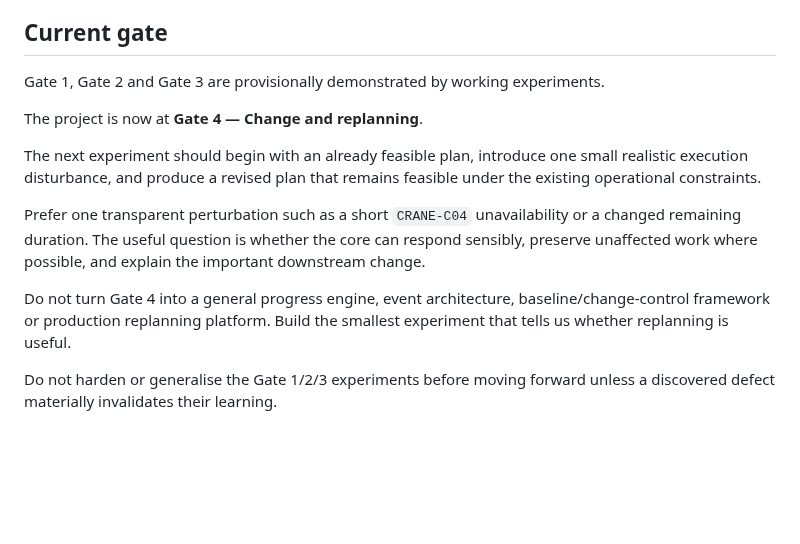
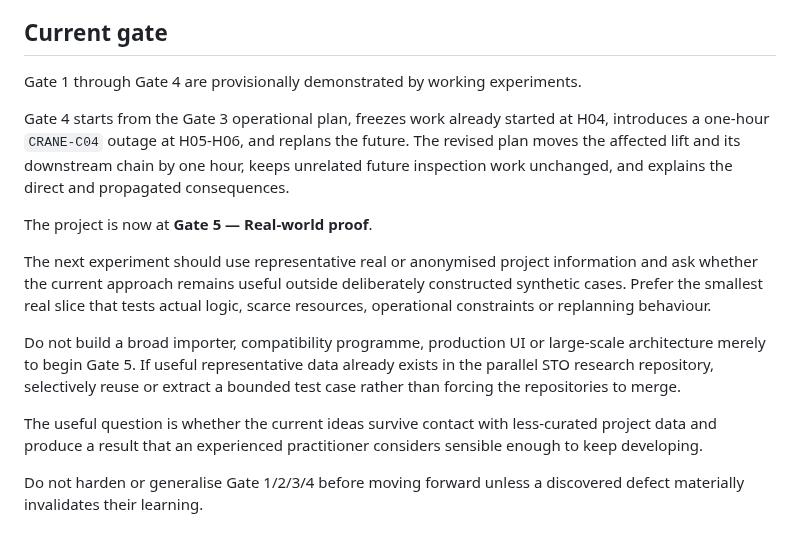
Before and after one commit to dezrobbo1/PM-Software, a Markdown page: AGENTS.md, the part around the change. Rendered like a GitHub page; blank space fills up the shorter version.

Commit message:
Advance agent working mode to Gate 5

```diff
--- a/AGENTS.md
+++ b/AGENTS.md
@@ -86,14 +86,16 @@ The numbered Phase 0 documents, registers, native-validation material and archiv
 
 ## Current gate
 
-Gate 1, Gate 2 and Gate 3 are provisionally demonstrated by working experiments.
+Gate 1 through Gate 4 are provisionally demonstrated by working experiments.
 
-The project is now at **Gate 4 — Change and replanning**.
+Gate 4 starts from the Gate 3 operational plan, freezes work already started at H04, introduces a one-hour `CRANE-C04` outage at H05-H06, and replans the future. The revised plan moves the affected lift and its downstream chain by one hour, keeps unrelated future inspection work unchanged, and explains the direct and propagated consequences.
 
-The next experiment should begin with an already feasible plan, introduce one small realistic execution disturbance, and produce a revised plan that remains feasible under the existing operational constraints.
+The project is now at **Gate 5 — Real-world proof**.
 
-Prefer one transparent perturbation such as a short `CRANE-C04` unavailability or a changed remaining duration. The useful question is whether the core can respond sensibly, preserve unaffected work where possible, and explain the important downstream change.
+The next experiment should use representative real or anonymised project information and ask whether the current approach remains useful outside deliberately constructed synthetic cases. Prefer the smallest real slice that tests actual logic, scarce resources, operational constraints or replanning behaviour.
 
-Do not turn Gate 4 into a general progress engine, event architecture, baseline/change-control framework or production replanning platform. Build the smallest experiment that tells us whether replanning is useful.
+Do not build a broad importer, compatibility programme, production UI or large-scale architecture merely to begin Gate 5. If useful representative data already exists in the parallel STO research repository, selectively reuse or extract a bounded test case rather than forcing the repositories to merge.
 
-Do not harden or generalise the Gate 1/2/3 experiments before moving forward unless a discovered defect materially invalidates their learning.
+The useful question is whether the current ideas survive contact with less-curated project data and produce a result that an experienced practitioner considers sensible enough to keep developing.
+
+Do not harden or generalise Gate 1/2/3/4 before moving forward unless a discovered defect materially invalidates their learning.
```
